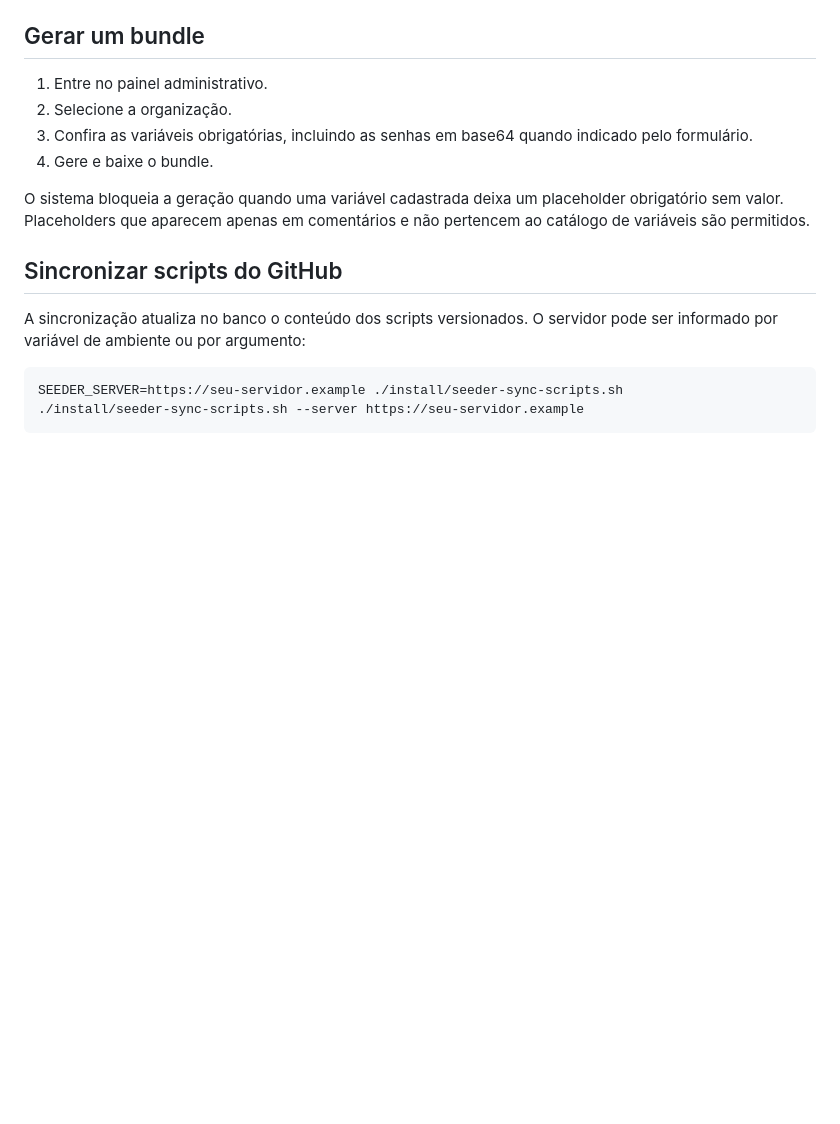
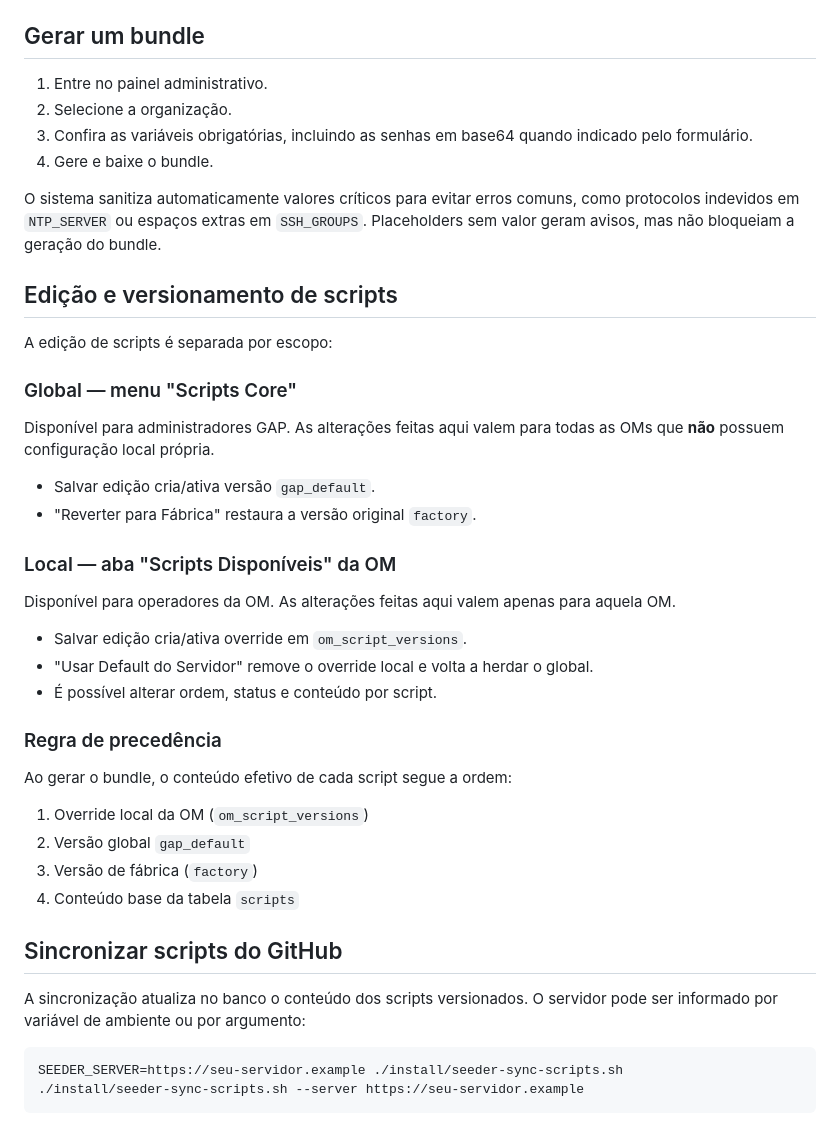
Before and after one commit to Toledo-JC/SeederLinux_14, a Markdown page: README.md, the part around one of its changes. Drawn GitHub-style; blank space fills up the shorter version.

```diff
--- a/README.md
+++ b/README.md
@@ -66,7 +80,35 @@ Isso recria `install/insert_core_scripts.sql` com os 22 scripts e a ordem oficia
 3. Confira as variáveis obrigatórias, incluindo as senhas em base64 quando indicado pelo formulário.
 4. Gere e baixe o bundle.
 
-O sistema bloqueia a geração quando uma variável cadastrada deixa um placeholder obrigatório sem valor. Placeholders que aparecem apenas em comentários e não pertencem ao catálogo de variáveis são permitidos.
+O sistema sanitiza automaticamente valores críticos para evitar erros comuns, como protocolos indevidos em `NTP_SERVER` ou espaços extras em `SSH_GROUPS`. Placeholders sem valor geram avisos, mas não bloqueiam a geração do bundle.
+
+## Edição e versionamento de scripts
+
+A edição de scripts é separada por escopo:
+
+### Global — menu "Scripts Core"
+
+Disponível para administradores GAP. As alterações feitas aqui valem para todas as OMs que **não** possuem configuração local própria.
+
+- Salvar edição cria/ativa versão `gap_default`.
+- "Reverter para Fábrica" restaura a versão original `factory`.
+
+### Local — aba "Scripts Disponíveis" da OM
+
+Disponível para operadores da OM. As alterações feitas aqui valem apenas para aquela OM.
+
+- Salvar edição cria/ativa override em `om_script_versions`.
+- "Usar Default do Servidor" remove o override local e volta a herdar o global.
+- É possível alterar ordem, status e conteúdo por script.
+
+### Regra de precedência
+
+Ao gerar o bundle, o conteúdo efetivo de cada script segue a ordem:
+
+1. Override local da OM (`om_script_versions`)
+2. Versão global `gap_default`
+3. Versão de fábrica (`factory`)
+4. Conteúdo base da tabela `scripts`
 
 ## Sincronizar scripts do GitHub
 
```
Also changed, not shown: other parts of README.md (+21 -7 lines).
